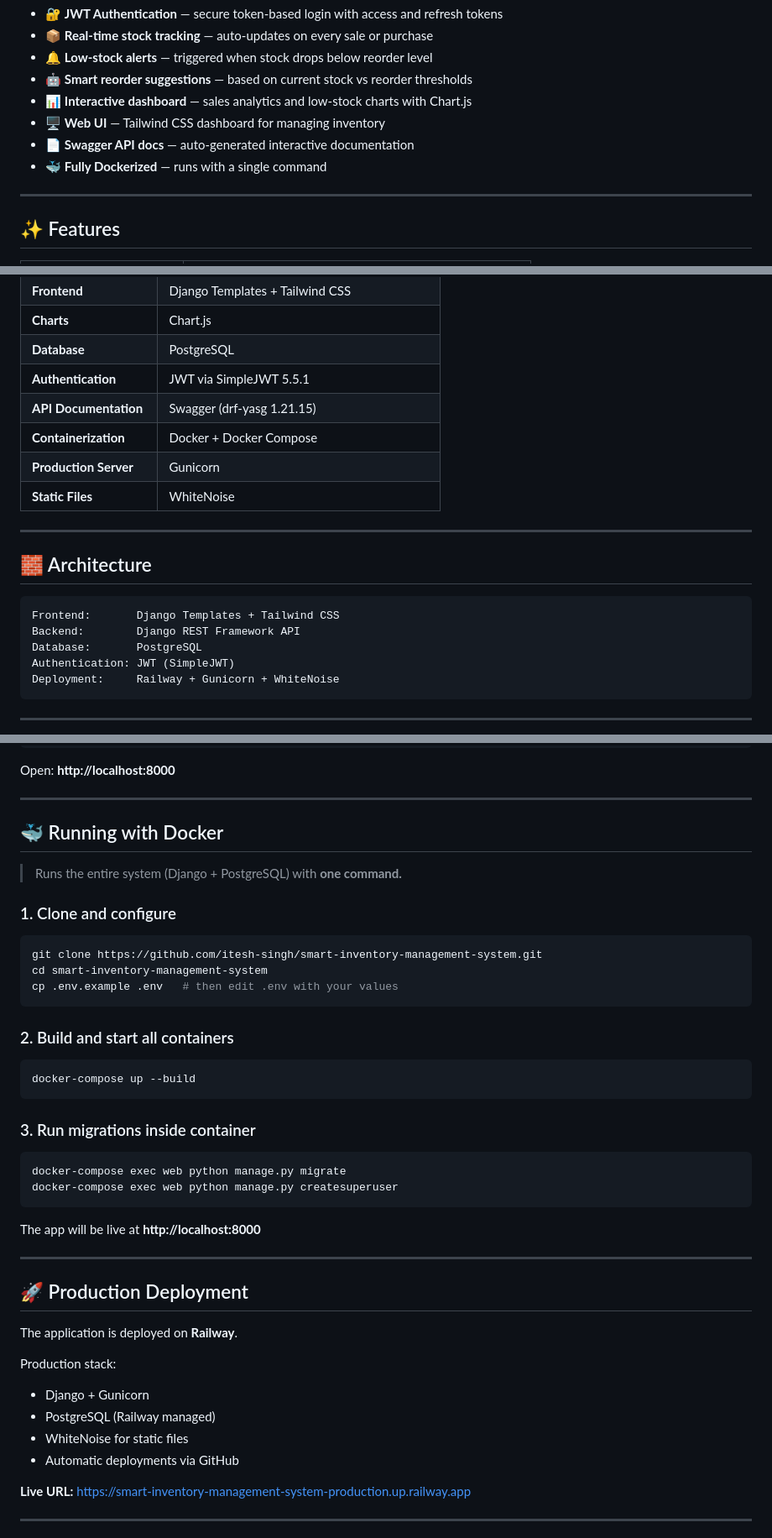
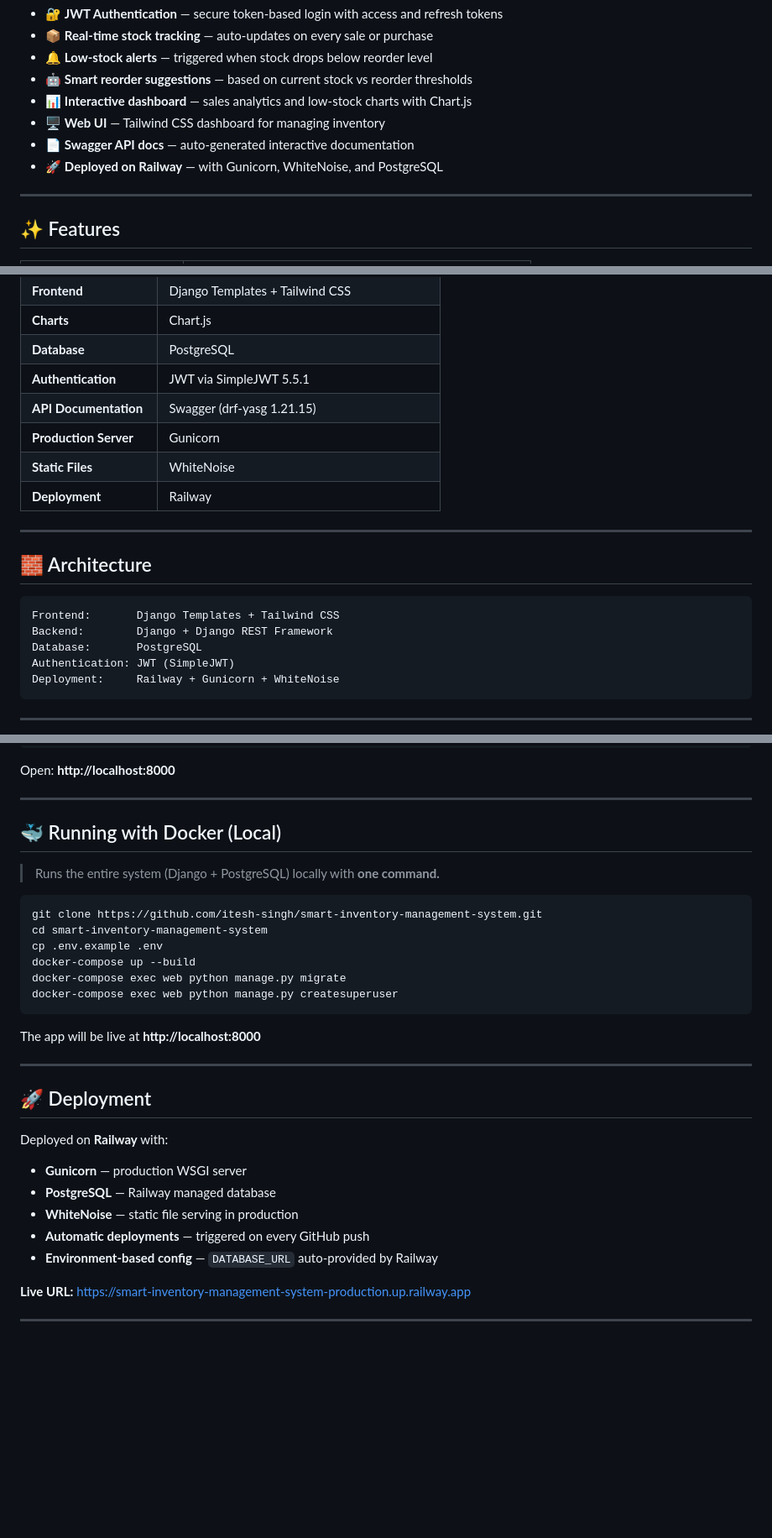
Before and after one commit to itesh-singh/smart-inventory-management-system, a Markdown page: README.md, 3 parts joined by grey strips. Shown at 84% size. Rendered like a GitHub page; blank space fills up the shorter version.

Commit message:
docs(readme): fix deployment messaging, remove Docker emphasis, add Railway deployment section

````diff
--- a/README.md
+++ b/README.md
@@ -35,7 +34,7 @@ Key highlights:
 - 📊 **Interactive dashboard** — sales analytics and low-stock charts with Chart.js
 - 🖥️ **Web UI** — Tailwind CSS dashboard for managing inventory
 - 📄 **Swagger API docs** — auto-generated interactive documentation
-- 🐳 **Fully Dockerized** — runs with a single command
+- 🚀 **Deployed on Railway** — with Gunicorn, WhiteNoise, and PostgreSQL
 
 ---
 
@@ -70,9 +69,9 @@ Key highlights:
 | **Database** | PostgreSQL |
 | **Authentication** | JWT via SimpleJWT 5.5.1 |
 | **API Documentation** | Swagger (drf-yasg 1.21.15) |
-| **Containerization** | Docker + Docker Compose |
 | **Production Server** | Gunicorn |
 | **Static Files** | WhiteNoise |
+| **Deployment** | Railway |
 
 ---
 
@@ -80,7 +79,7 @@ Key highlights:
 
 ```
 Frontend:       Django Templates + Tailwind CSS
-Backend:        Django REST Framework API
+Backend:        Django + Django REST Framework
 Database:       PostgreSQL
 Authentication: JWT (SimpleJWT)
 Deployment:     Railway + Gunicorn + WhiteNoise
@@ -181,24 +179,15 @@ Open: **http://localhost:8000**
 
 ---
 
-## 🐳 Running with Docker
+## 🐳 Running with Docker (Local)
 
-> Runs the entire system (Django + PostgreSQL) with **one command.**
+> Runs the entire system (Django + PostgreSQL) locally with **one command.**
 
-### 1. Clone and configure
 ```bash
 git clone https://github.com/itesh-singh/smart-inventory-management-system.git
 cd smart-inventory-management-system
-cp .env.example .env   # then edit .env with your values
-```
-
-### 2. Build and start all containers
-```bash
+cp .env.example .env
 docker-compose up --build
-```
-
-### 3. Run migrations inside container
-```bash
 docker-compose exec web python manage.py migrate
 docker-compose exec web python manage.py createsuperuser
 ```
@@ -207,15 +196,15 @@ The app will be live at **http://localhost:8000**
 
 ---
 
-## 🚀 Production Deployment
+## 🚀 Deployment
 
-The application is deployed on **Railway**.
+Deployed on **Railway** with:
 
-Production stack:
-- Django + Gunicorn
-- PostgreSQL (Railway managed)
-- WhiteNoise for static files
-- Automatic deployments via GitHub
+- **Gunicorn** — production WSGI server
+- **PostgreSQL** — Railway managed database
+- **WhiteNoise** — static file serving in production
+- **Automatic deployments** — triggered on every GitHub push
+- **Environment-based config** — `DATABASE_URL` auto-provided by Railway
 
 **Live URL:** https://smart-inventory-management-system-production.up.railway.app
 
````
Also changed, not shown: other parts of README.md (+3 -8 lines).
